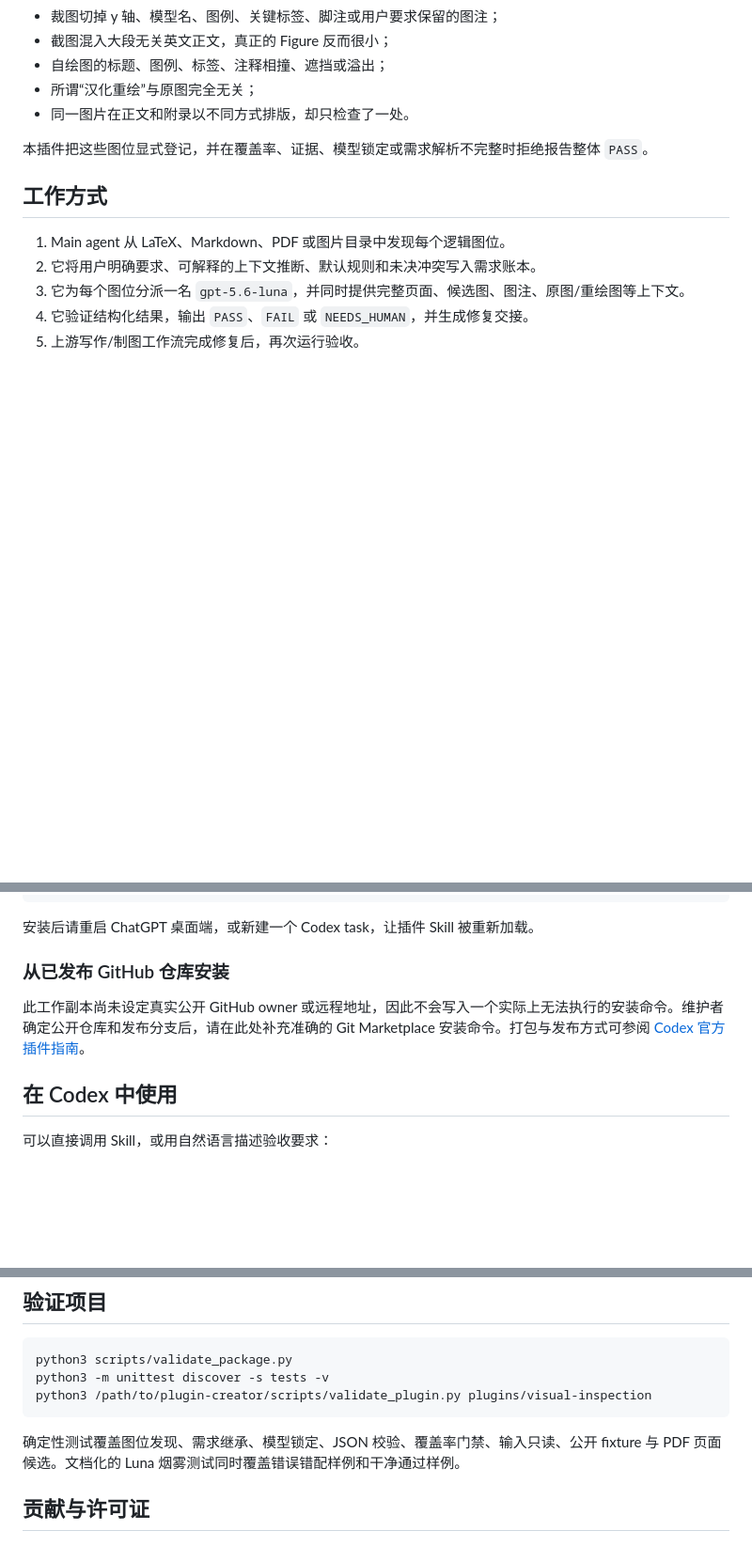
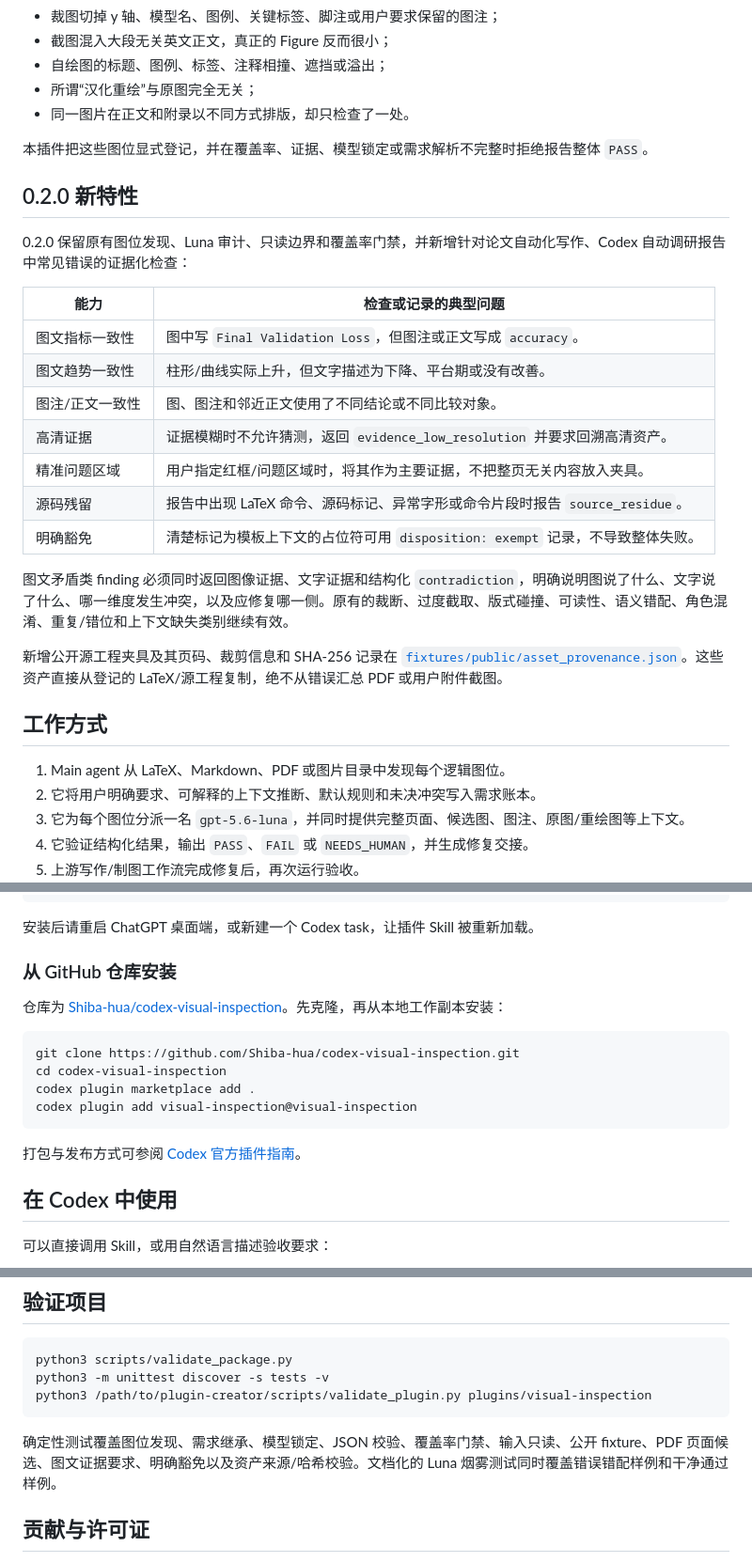
Before and after one commit to Shiba-hua/codex-visual-inspection, a Markdown page: README.zh-CN.md, 3 parts joined by grey strips. Shown at 94% size. Rendered like a GitHub page; blank space fills up the shorter version.

````diff
--- a/README.zh-CN.md
+++ b/README.zh-CN.md
@@ -19,6 +21,24 @@ PDF 能成功编译，并不代表图像已经合格。常见问题包括：
 - 同一图片在正文和附录以不同方式排版，却只检查了一处。
 
 本插件把这些图位显式登记，并在覆盖率、证据、模型锁定或需求解析不完整时拒绝报告整体 `PASS`。
+
+## 0.2.0 新特性
+
+0.2.0 保留原有图位发现、Luna 审计、只读边界和覆盖率门禁，并新增针对论文自动化写作、Codex 自动调研报告中常见错误的证据化检查：
+
+| 能力 | 检查或记录的典型问题 |
+| --- | --- |
+| 图文指标一致性 | 图中写 `Final Validation Loss`，但图注或正文写成 `accuracy`。 |
+| 图文趋势一致性 | 柱形/曲线实际上升，但文字描述为下降、平台期或没有改善。 |
+| 图注/正文一致性 | 图、图注和邻近正文使用了不同结论或不同比较对象。 |
+| 高清证据 | 证据模糊时不允许猜测，返回 `evidence_low_resolution` 并要求回溯高清资产。 |
+| 精准问题区域 | 用户指定红框/问题区域时，将其作为主要证据，不把整页无关内容放入夹具。 |
+| 源码残留 | 报告中出现 LaTeX 命令、源码标记、异常字形或命令片段时报告 `source_residue`。 |
+| 明确豁免 | 清楚标记为模板上下文的占位符可用 `disposition: exempt` 记录，不导致整体失败。 |
+
+图文矛盾类 finding 必须同时返回图像证据、文字证据和结构化 `contradiction`，明确说明图说了什么、文字说了什么、哪一维度发生冲突，以及应修复哪一侧。原有的裁断、过度截取、版式碰撞、可读性、语义错配、角色混淆、重复/错位和上下文缺失类别继续有效。
+
+新增公开源工程夹具及其页码、裁剪信息和 SHA-256 记录在 [`fixtures/public/asset_provenance.json`](fixtures/public/asset_provenance.json)。这些资产直接从登记的 LaTeX/源工程复制，绝不从错误汇总 PDF 或用户附件截图。
 
 ## 工作方式
 
@@ -72,9 +92,18 @@ codex plugin add visual-inspection@visual-inspection
 
 安装后请重启 ChatGPT 桌面端，或新建一个 Codex task，让插件 Skill 被重新加载。
 
-### 从已发布 GitHub 仓库安装
+### 从 GitHub 仓库安装
 
-此工作副本尚未设定真实公开 GitHub owner 或远程地址，因此不会写入一个实际上无法执行的安装命令。维护者确定公开仓库和发布分支后，请在此处补充准确的 Git Marketplace 安装命令。打包与发布方式可参阅 [Codex 官方插件指南](https://developers.openai.com/plugins/build/plugins)。
+仓库为 [Shiba-hua/codex-visual-inspection](https://github.com/Shiba-hua/codex-visual-inspection)。先克隆，再从本地工作副本安装：
+
+```sh
+git clone https://github.com/Shiba-hua/codex-visual-inspection.git
+cd codex-visual-inspection
+codex plugin marketplace add .
+codex plugin add visual-inspection@visual-inspection
+```
+
+打包与发布方式可参阅 [Codex 官方插件指南](https://developers.openai.com/plugins/build/plugins)。
 
 ## 在 Codex 中使用
 
@@ -150,7 +179,7 @@ python3 -m unittest discover -s tests -v
 python3 /path/to/plugin-creator/scripts/validate_plugin.py plugins/visual-inspection
 ```
 
-确定性测试覆盖图位发现、需求继承、模型锁定、JSON 校验、覆盖率门禁、输入只读、公开 fixture 与 PDF 页面候选。文档化的 Luna 烟雾测试同时覆盖错误错配样例和干净通过样例。
+确定性测试覆盖图位发现、需求继承、模型锁定、JSON 校验、覆盖率门禁、输入只读、公开 fixture、PDF 页面候选、图文证据要求、明确豁免以及资产来源/哈希校验。文档化的 Luna 烟雾测试同时覆盖错误错配样例和干净通过样例。
 
 ## 贡献与许可证
 
````
Also changed, not shown: other parts of README.zh-CN.md (+2 -0 lines), README.md (+32 -3 lines).
